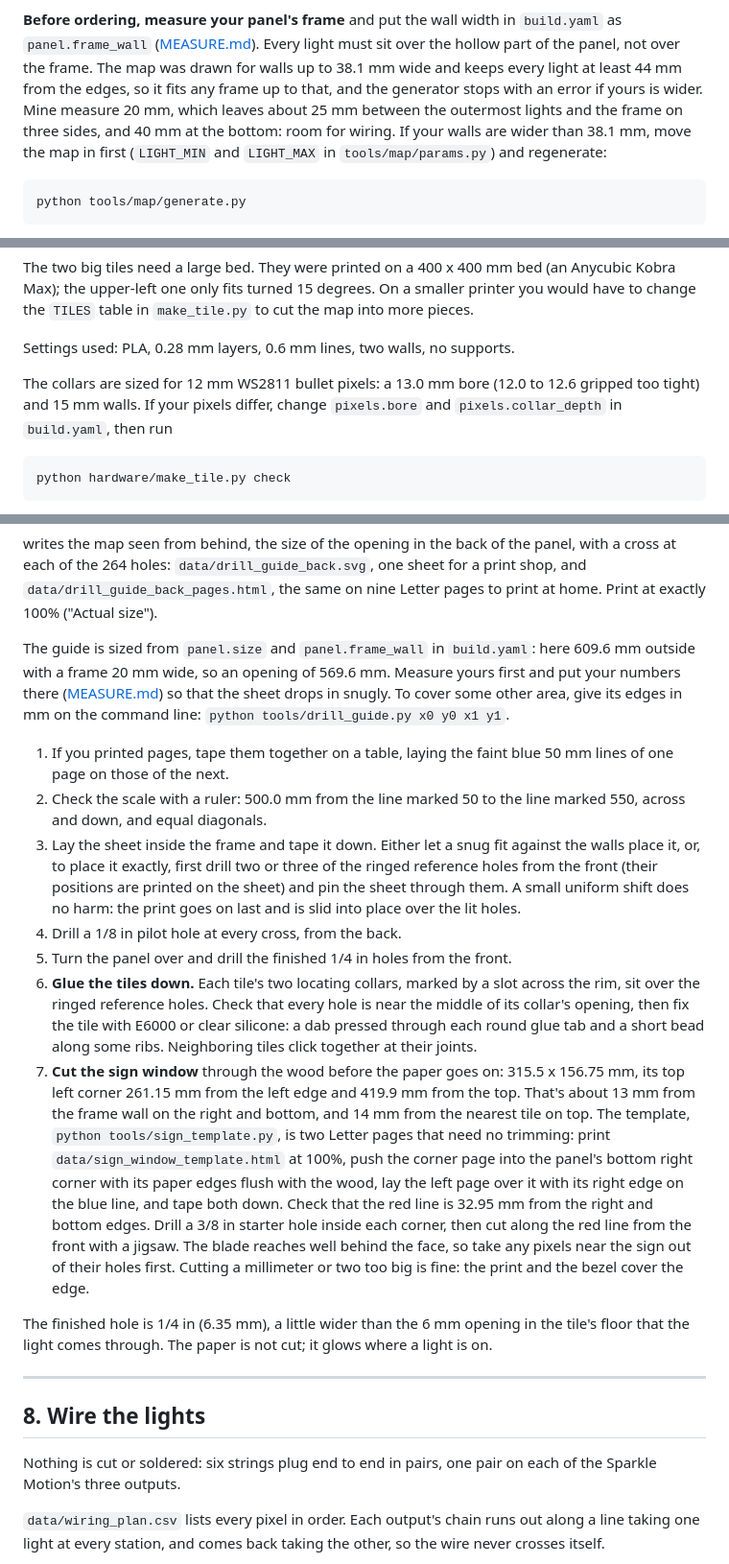
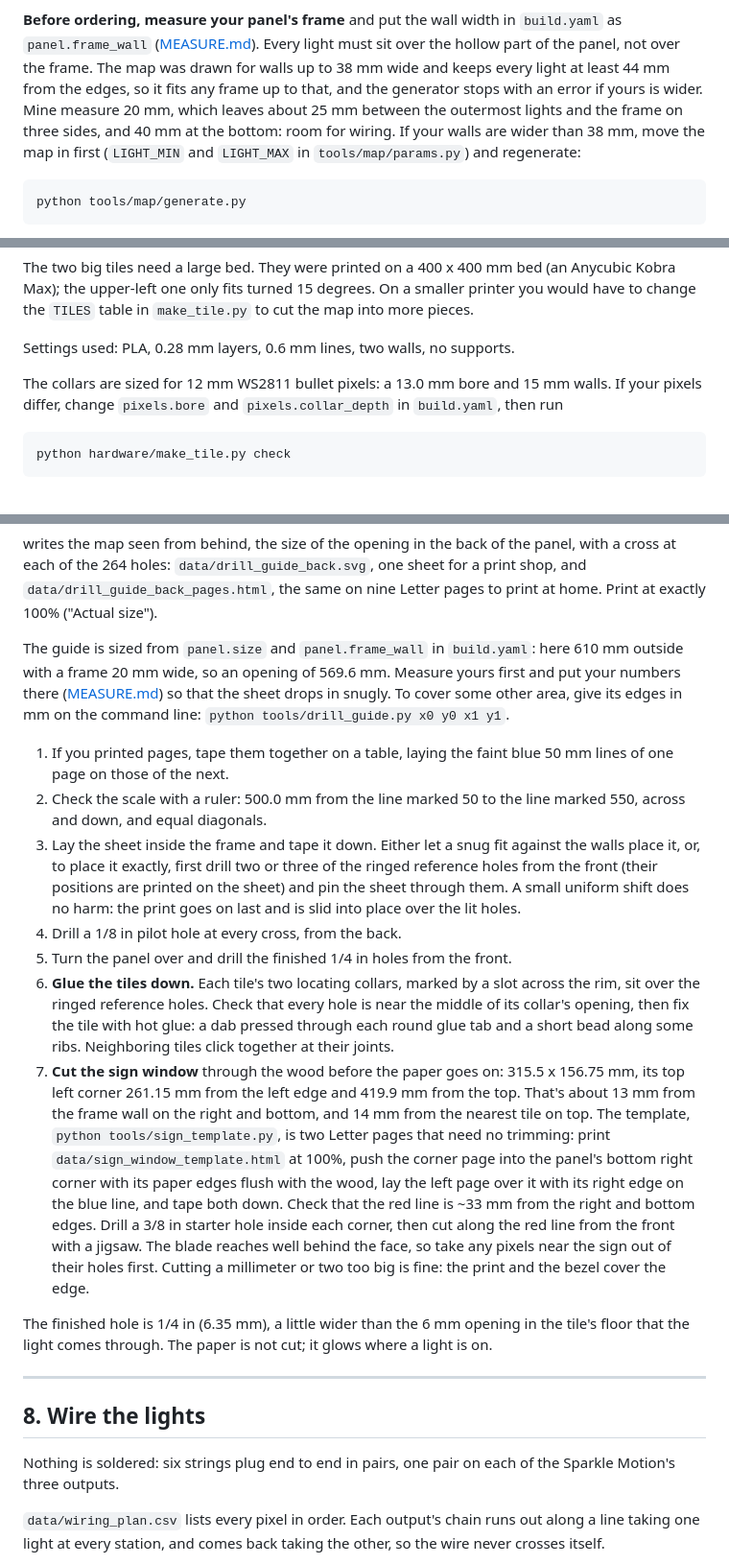
Before and after one commit to LBUG53/mbta-led-map, a Markdown page: docs/BUILD.md, 3 parts joined by grey strips. Shown at 96% size. GitHub-like rendering.

````diff
--- a/docs/BUILD.md
+++ b/docs/BUILD.md
@@ -120,10 +117,10 @@ round the sign window. Both are 610 x 610 mm.
 
 **Before ordering, measure your panel's frame** and put the wall width in `build.yaml` as
 `panel.frame_wall` ([MEASURE.md](MEASURE.md)). Every light must sit over the hollow part of the panel, not
-over the frame. The map was drawn for walls up to 38.1 mm wide and keeps every light at least 44 mm from
+over the frame. The map was drawn for walls up to 38 mm wide and keeps every light at least 44 mm from
 the edges, so it fits any frame up to that, and the generator stops with an error if yours is wider. Mine
 measure 20 mm, which leaves about 25 mm between the outermost lights and the frame on three sides, and
-40 mm at the bottom: room for wiring. If your walls are wider than 38.1 mm, move the map in first
+40 mm at the bottom: room for wiring. If your walls are wider than 38 mm, move the map in first
 (`LIGHT_MIN` and `LIGHT_MAX` in `tools/map/params.py`) and regenerate:
 
 ```bash
@@ -210,8 +191,8 @@ change the `TILES` table in `make_tile.py` to cut the map into more pieces.
 
 Settings used: PLA, 0.28 mm layers, 0.6 mm lines, two walls, no supports.
 
-The collars are sized for 12 mm WS2811 bullet pixels: a 13.0 mm bore (12.0 to 12.6 gripped too
-tight) and 15 mm walls. If your pixels differ, change `pixels.bore` and `pixels.collar_depth` in
+The collars are sized for 12 mm WS2811 bullet pixels: a 13.0 mm bore and 15 mm walls.
+If your pixels differ, change `pixels.bore` and `pixels.collar_depth` in
 `build.yaml`, then run
 
 ```bash
@@ -236,7 +217,7 @@ each of the 264 holes: `data/drill_guide_back.svg`, one sheet for a print shop,
 `data/drill_guide_back_pages.html`, the same on nine Letter pages to print at home. Print at
 exactly 100% ("Actual size").
 
-The guide is sized from `panel.size` and `panel.frame_wall` in `build.yaml`: here 609.6 mm outside with
+The guide is sized from `panel.size` and `panel.frame_wall` in `build.yaml`: here 610 mm outside with
 a frame 20 mm wide, so an opening of 569.6 mm. Measure yours first and put your numbers there
 ([MEASURE.md](MEASURE.md)) so that the sheet drops in snugly. To cover some other area, give its edges
 in mm on the command line: `python tools/drill_guide.py x0 y0 x1 y1`.
@@ -253,7 +234,7 @@ in mm on the command line: `python tools/drill_guide.py x0 y0 x1 y1`.
 5. Turn the panel over and drill the finished 1/4 in holes from the front.
 6. **Glue the tiles down.** Each tile's two locating collars, marked by a slot across the rim, sit
    over the ringed reference holes. Check that every hole is near the middle of its collar's
-   opening, then fix the tile with E6000 or clear silicone: a dab pressed through each round glue
+   opening, then fix the tile with hot glue: a dab pressed through each round glue
    tab and a short bead along some ribs. Neighboring tiles click together at their joints.
 7. **Cut the sign window** through the wood before the paper goes on: 315.5 x 156.75 mm, its top
    left corner 261.15 mm from the left edge and 419.9 mm from the top. That's about 13 mm from the
@@ -261,7 +242,7 @@ in mm on the command line: `python tools/drill_guide.py x0 y0 x1 y1`.
    `python tools/sign_template.py`, is two Letter pages that need no trimming: print
    `data/sign_window_template.html` at 100%, push the corner page into the panel's bottom right
    corner with its paper edges flush with the wood, lay the left page over it with its right edge on
-   the blue line, and tape both down. Check that the red line is 32.95 mm from the right and bottom
+   the blue line, and tape both down. Check that the red line is ~33 mm from the right and bottom
    edges. Drill a 3/8 in starter hole inside each corner, then cut along the red line from the
    front with a jigsaw. The blade reaches well behind the face, so take any pixels near the sign out
    of their holes first. Cutting a millimeter or two too big is fine: the print and the bezel cover
@@ -274,7 +255,7 @@ that the light comes through. The paper is not cut; it glows where a light is on
 
 ## 8. Wire the lights
 
-Nothing is cut or soldered: six strings plug end to end in pairs, one pair on each of the Sparkle
+Nothing is soldered: six strings plug end to end in pairs, one pair on each of the Sparkle
 Motion's three outputs.
 
 `data/wiring_plan.csv` lists every pixel in order. Each output's chain runs out along a line taking
````
Also changed, not shown: other parts of docs/BUILD.md (+18 -68 lines).
